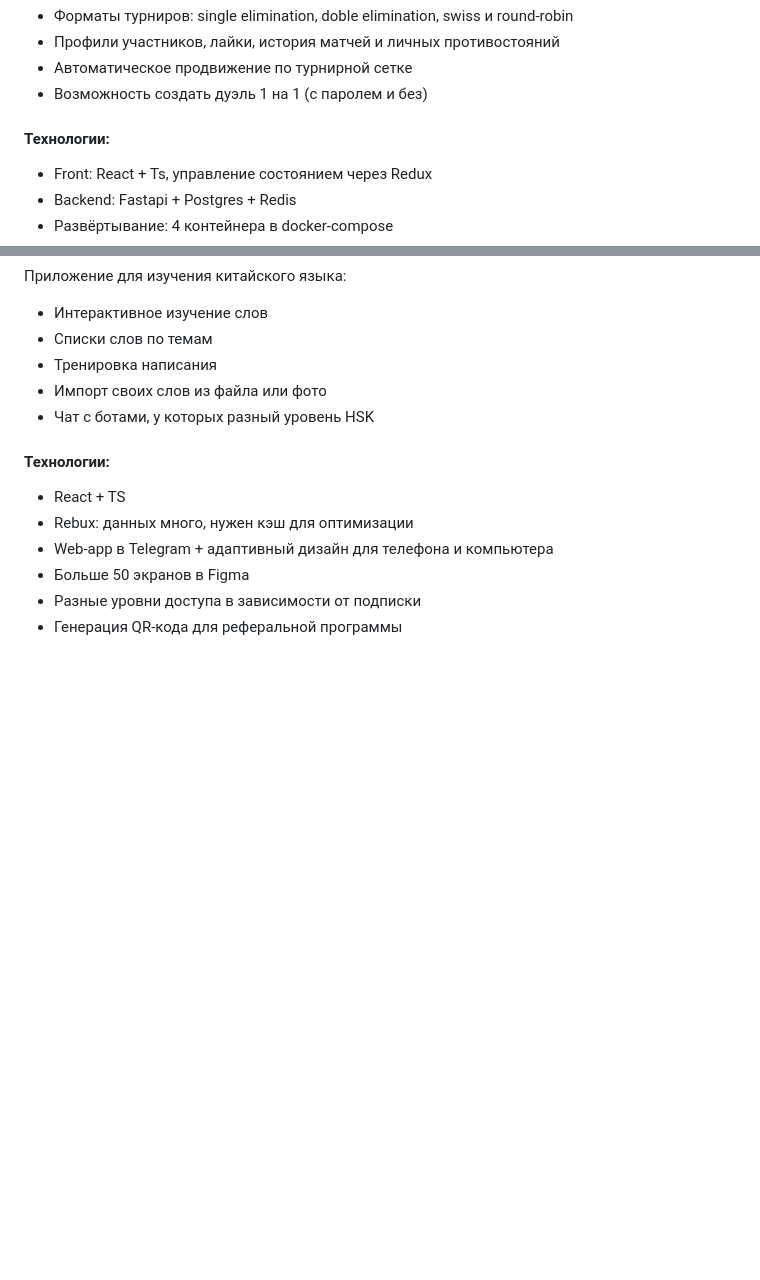
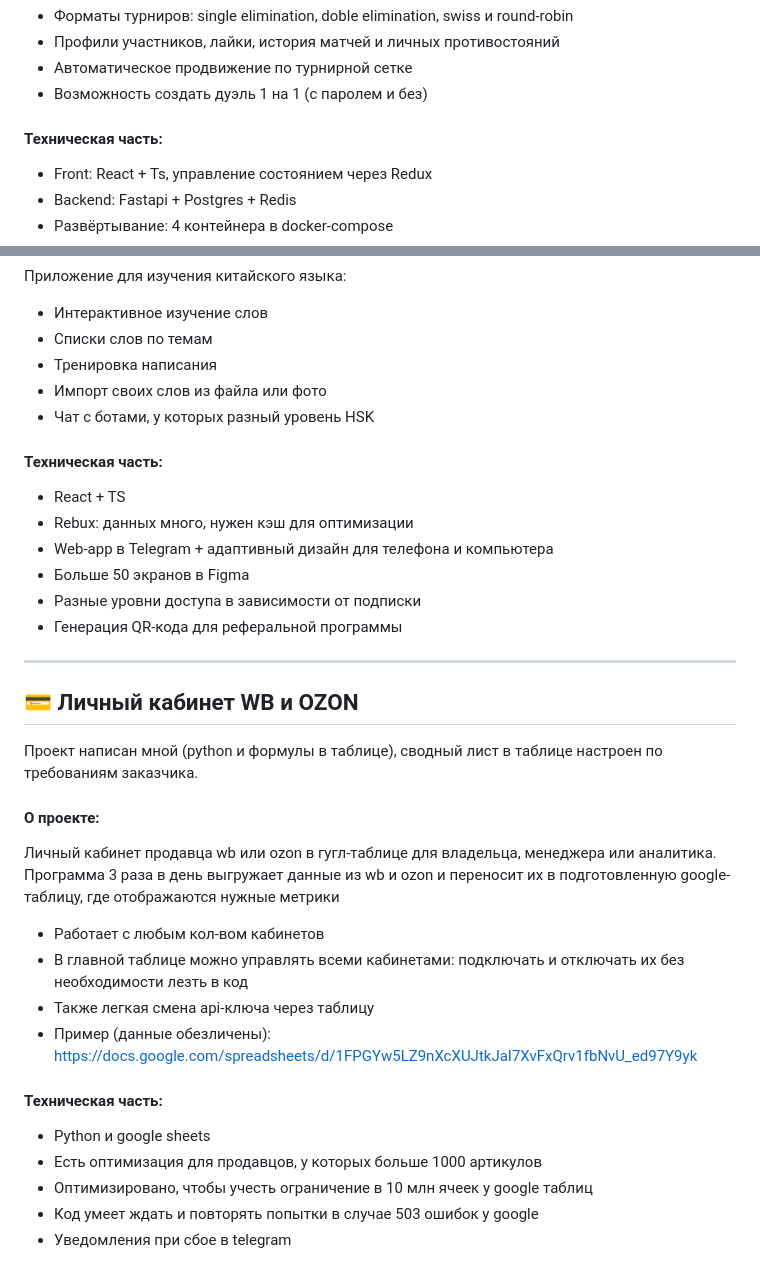
Before and after one commit to foxkodland/foxkodland, a Markdown page: README.md, 2 parts joined by grey strips. GitHub-like rendering; blank space fills up the shorter version.

```diff
--- a/README.md
+++ b/README.md
@@ -43,7 +43,7 @@
  - Автоматическое продвижение по турнирной сетке
  - Возможность создать дуэль 1 на 1 (с паролем и без)
 
-#### Технологии:
+#### Техническая часть:
  - Front: React + Ts, управление состоянием через Redux
  - Backend: Fastapi + Postgres + Redis
  - Развёртывание: 4 контейнера в docker-compose
@@ -71,10 +71,35 @@
 - Импорт своих слов из файла или фото
 - Чат с ботами, у которых разный уровень HSK
 
-#### Технологии:
+#### Техническая часть:
  - React + TS
  - Rebux: данных много, нужен кэш для оптимизации
  - Web-app в Telegram + адаптивный дизайн для телефона и компьютера
  - Больше 50 экранов в Figma
  - Разные уровни доступа в зависимости от подписки
  - Генерация QR-кода для реферальной программы
+
+***
+
+## 💳 Личный кабинет WB и OZON
+
+<p align="center">
+
+
+</p>
+
+Проект написан мной (python и формулы в таблице), сводный лист в таблице настроен по требованиям заказчика.
+#### О проекте:
+Личный кабинет продавца wb или ozon в гугл-таблице для владельца, менеджера или аналитика.
+Программа 3 раза в день выгружает данные из wb и ozon и переносит их в подготовленную google-таблицу, где отображаются нужные метрики
+- Работает с любым кол-вом кабинетов
+- В главной таблице можно управлять всеми кабинетами: подключать и отключать их без необходимости лезть в код
+- Также легкая смена api-ключа через таблицу
+- Пример (данные обезличены): https://docs.google.com/spreadsheets/d/1FPGYw5LZ9nXcXUJtkJaI7XvFxQrv1fbNvU_ed97Y9yk
+
+#### Техническая часть:
+ - Python и google sheets
+ - Есть оптимизация для продавцов, у которых больше 1000 артикулов
+ - Оптимизировано, чтобы учесть ограничение в 10 млн ячеек у google таблиц
+ - Код умеет ждать и повторять попытки в случае 503 ошибок у google
+ - Уведомления при сбое в telegram
```
Also changed, not shown: other parts of README.md (+1 -1 lines).
